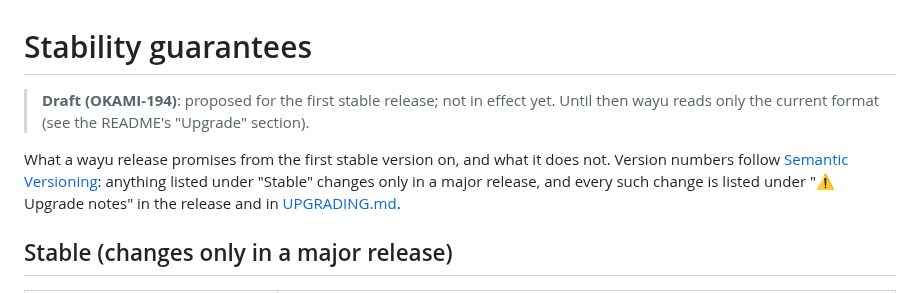
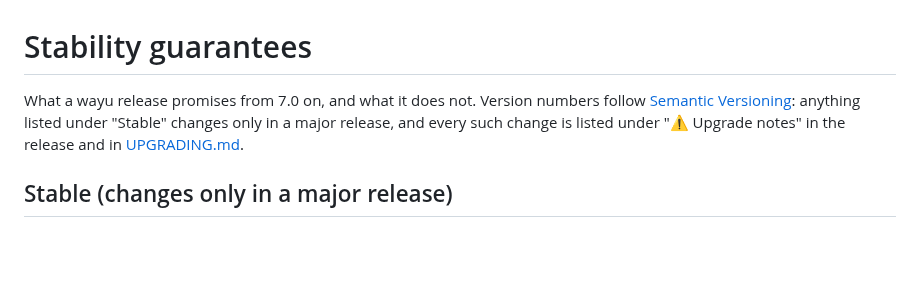
Before and after one commit to dvrd/wayu, a Markdown page: docs/STABILITY.md, the part around the change. Rendered like a GitHub page; blank space fills up the shorter version.

```diff
--- a/docs/STABILITY.md
+++ b/docs/STABILITY.md
@@ -1,11 +1,6 @@
 # Stability guarantees
 
-> **Draft (OKAMI-194)**: proposed for the first stable release; not in
-> effect yet. Until then wayu reads only the current format (see the README's
-> "Upgrade" section).
-
-What a wayu release promises from the first stable version on, and what
-it does not. Version numbers follow [Semantic Versioning](https://semver.org):
+What a wayu release promises from 7.0 on, and what it does not. Version numbers follow [Semantic Versioning](https://semver.org):
 anything listed under "Stable" changes only in a major release, and every
 such change is listed under "⚠ Upgrade notes" in the release and in
 [UPGRADING.md](UPGRADING.md).
```
Also changed, not shown: AGENTS.md (+11 -1 lines), README.md (+5 -3 lines).
